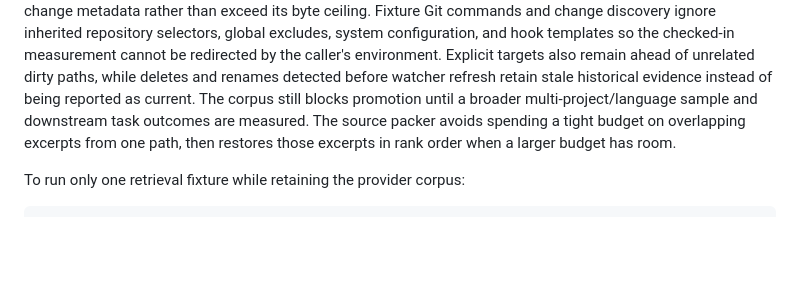
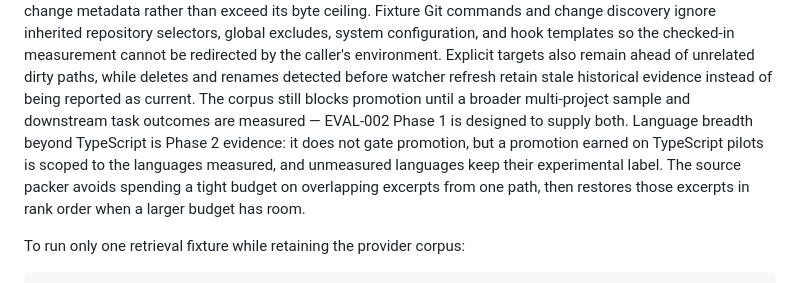
Before and after one commit to dvideby0/claude-plugins, a Markdown page: docs/EVALUATION.md, the part around the change. GitHub-like rendering; blank space fills up the shorter version.

```diff
--- a/docs/EVALUATION.md
+++ b/docs/EVALUATION.md
@@ -248,8 +248,11 @@ templates so the checked-in measurement cannot be redirected by the caller's
 environment. Explicit targets also remain ahead of unrelated dirty paths, while
 deletes and renames detected before watcher refresh retain stale historical
 evidence instead of being reported as current. The corpus still blocks promotion until
-a broader multi-project/language sample and downstream task outcomes are
-measured. The source packer avoids spending a tight budget on overlapping
+a broader multi-project sample and downstream task outcomes are measured —
+EVAL-002 Phase 1 is designed to supply both. Language breadth beyond
+TypeScript is Phase 2 evidence: it does not gate promotion, but a promotion
+earned on TypeScript pilots is scoped to the languages measured, and
+unmeasured languages keep their experimental label. The source packer avoids spending a tight budget on overlapping
 excerpts from one path, then restores those excerpts in rank order when a
 larger budget has room.
 
```
Also changed, not shown: docs/BACKLOG.md (+22 -7 lines), docs/DECISIONS.md (+2 -2 lines).
